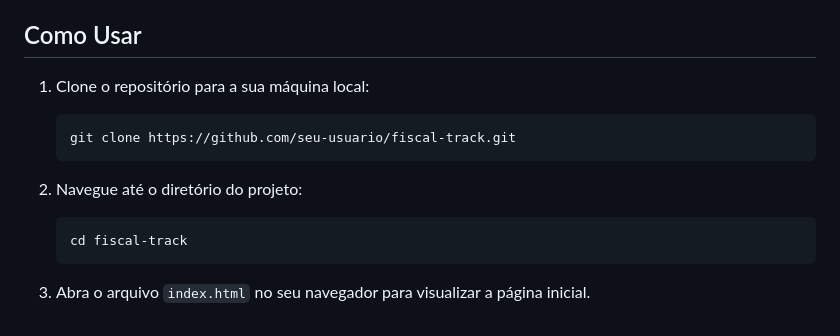
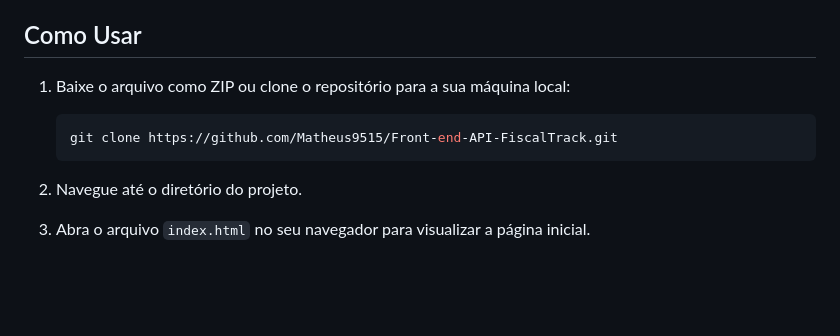
Before and after one commit to Matheus9515/Front-end-API-FiscalTrack, a Markdown page: readme.md, the part around the change. Rendered like a GitHub page; blank space fills up the shorter version.

````diff
--- a/readme.md
+++ b/readme.md
@@ -50,14 +50,11 @@ Fiscal Track é uma plataforma dedicada a simplificar o monitoramento e a gestã
 
 ## Como Usar
 
-1. Clone o repositório para a sua máquina local:
+1. Baixe o arquivo como ZIP ou clone o repositório para a sua máquina local:
     ```bash
-    git clone https://github.com/seu-usuario/fiscal-track.git
+    git clone https://github.com/Matheus9515/Front-end-API-FiscalTrack.git
     ```
 
-2. Navegue até o diretório do projeto:
-    ```bash
-    cd fiscal-track
-    ```
+2. Navegue até o diretório do projeto.
 
 3. Abra o arquivo `index.html` no seu navegador para visualizar a página inicial.
````
